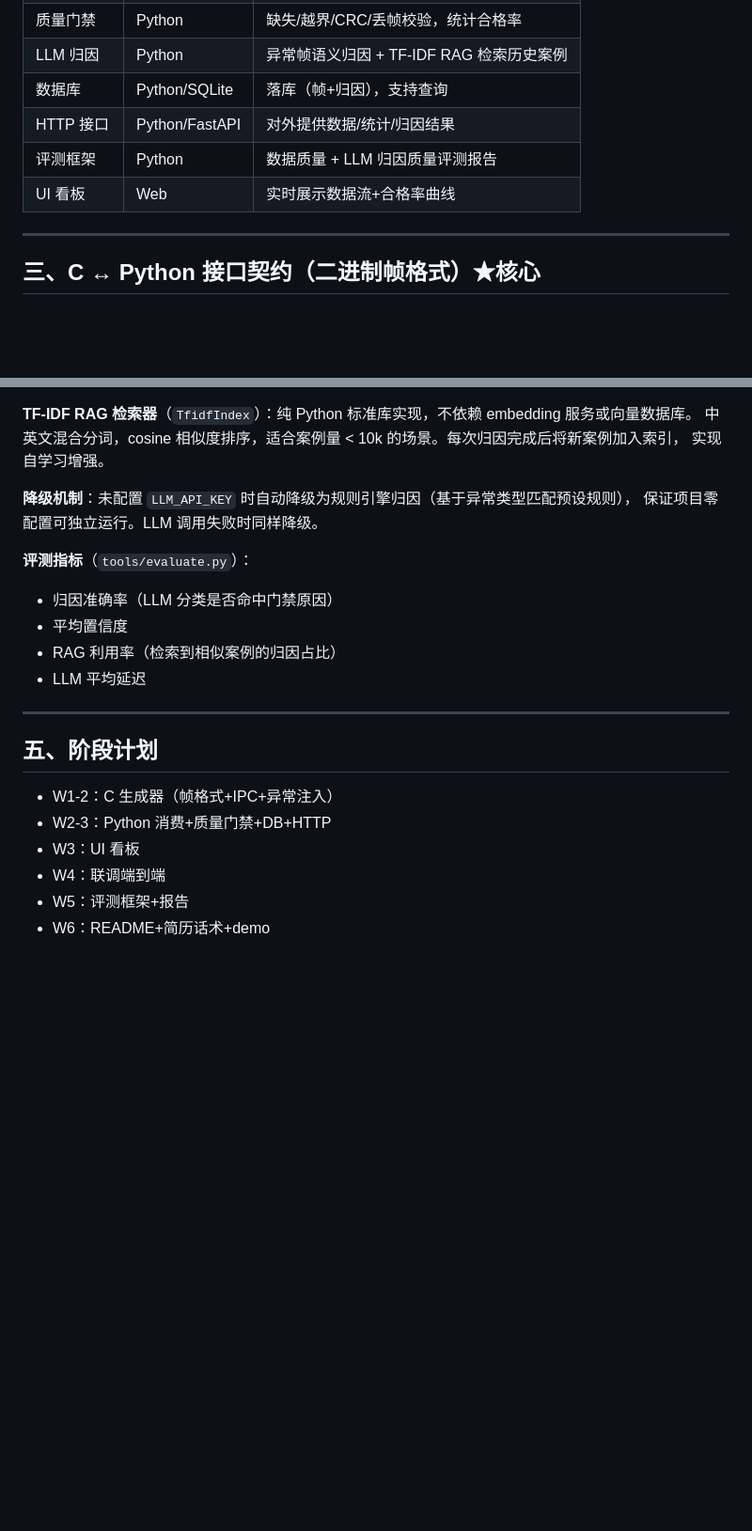
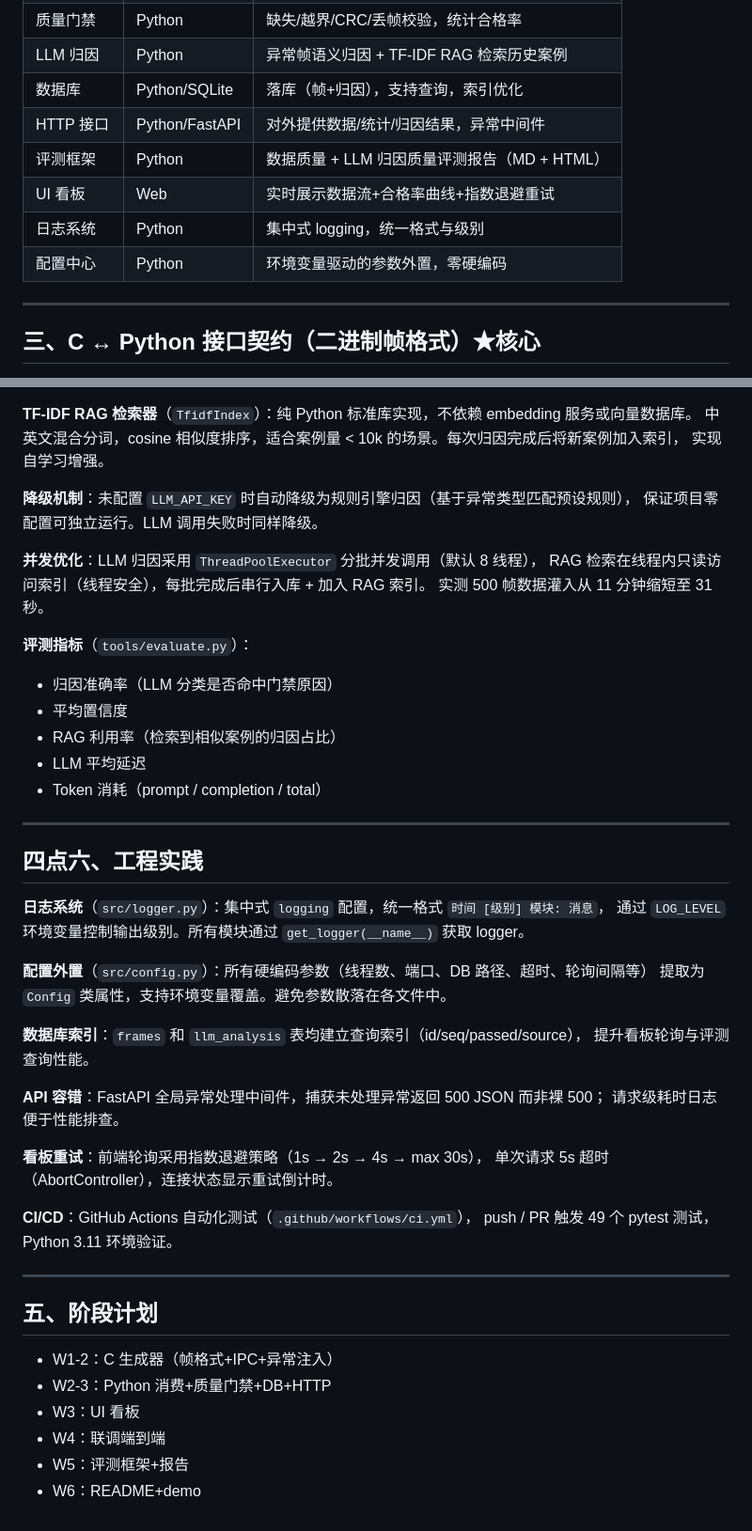
Before and after one commit to xyy-xyy-xyy/sensor-sim-test, a Markdown page: architecture.md, 2 parts joined by grey strips. Shown at 94% size. Rendered like a GitHub page; blank space fills up the shorter version.

```diff
--- a/architecture.md
+++ b/architecture.md
@@ -41,10 +41,12 @@
 | 帧解析     | Python         | 按协议 spec 解析二进制帧      |
 | 质量门禁    | Python         | 缺失/越界/CRC/丢帧校验，统计合格率 |
 | LLM 归因  | Python         | 异常帧语义归因 + TF-IDF RAG 检索历史案例 |
-| 数据库     | Python/SQLite  | 落库（帧+归因），支持查询         |
-| HTTP 接口 | Python/FastAPI | 对外提供数据/统计/归因结果        |
-| 评测框架    | Python         | 数据质量 + LLM 归因质量评测报告    |
-| UI 看板   | Web            | 实时展示数据流+合格率曲线        |
+| 数据库     | Python/SQLite  | 落库（帧+归因），支持查询，索引优化   |
+| HTTP 接口 | Python/FastAPI | 对外提供数据/统计/归因结果，异常中间件 |
+| 评测框架    | Python         | 数据质量 + LLM 归因质量评测报告（MD + HTML） |
+| UI 看板   | Web            | 实时展示数据流+合格率曲线+指数退避重试 |
+| 日志系统    | Python         | 集中式 logging，统一格式与级别   |
+| 配置中心    | Python         | 环境变量驱动的参数外置，零硬编码     |
 
 ---
 
@@ -137,11 +142,38 @@ HTTP 接口约定（FastAPI）：
 **降级机制**：未配置 `LLM_API_KEY` 时自动降级为规则引擎归因（基于异常类型匹配预设规则），
 保证项目零配置可独立运行。LLM 调用失败时同样降级。
 
+**并发优化**：LLM 归因采用 `ThreadPoolExecutor` 分批并发调用（默认 8 线程），
+RAG 检索在线程内只读访问索引（线程安全），每批完成后串行入库 + 加入 RAG 索引。
+实测 500 帧数据灌入从 11 分钟缩短至 31 秒。
+
 **评测指标**（`tools/evaluate.py`）：
 - 归因准确率（LLM 分类是否命中门禁原因）
 - 平均置信度
 - RAG 利用率（检索到相似案例的归因占比）
 - LLM 平均延迟
+- Token 消耗（prompt / completion / total）
+
+---
+
+## 四点六、工程实践
+
+**日志系统**（`src/logger.py`）：集中式 `logging` 配置，统一格式 `时间 [级别] 模块: 消息`，
+通过 `LOG_LEVEL` 环境变量控制输出级别。所有模块通过 `get_logger(__name__)` 获取 logger。
+
+**配置外置**（`src/config.py`）：所有硬编码参数（线程数、端口、DB 路径、超时、轮询间隔等）
+提取为 `Config` 类属性，支持环境变量覆盖。避免参数散落在各文件中。
+
+**数据库索引**：`frames` 和 `llm_analysis` 表均建立查询索引（id/seq/passed/source），
+提升看板轮询与评测查询性能。
+
+**API 容错**：FastAPI 全局异常处理中间件，捕获未处理异常返回 500 JSON 而非裸 500；
+请求级耗时日志便于性能排查。
+
+**看板重试**：前端轮询采用指数退避策略（1s → 2s → 4s → max 30s），
+单次请求 5s 超时（AbortController），连接状态显示重试倒计时。
+
+**CI/CD**：GitHub Actions 自动化测试（`.github/workflows/ci.yml`），
+push / PR 触发 49 个 pytest 测试，Python 3.11 环境验证。
 
 ---
 
@@ -152,4 +184,4 @@ HTTP 接口约定（FastAPI）：
 - W3：UI 看板
 - W4：联调端到端
 - W5：评测框架+报告
-- W6：README+简历话术+demo
+- W6：README+demo
```
Also changed, not shown: other parts of architecture.md (+9 -6 lines), README.md (+31 -12 lines), RESUME.md (deleted, +0 -52 lines).
